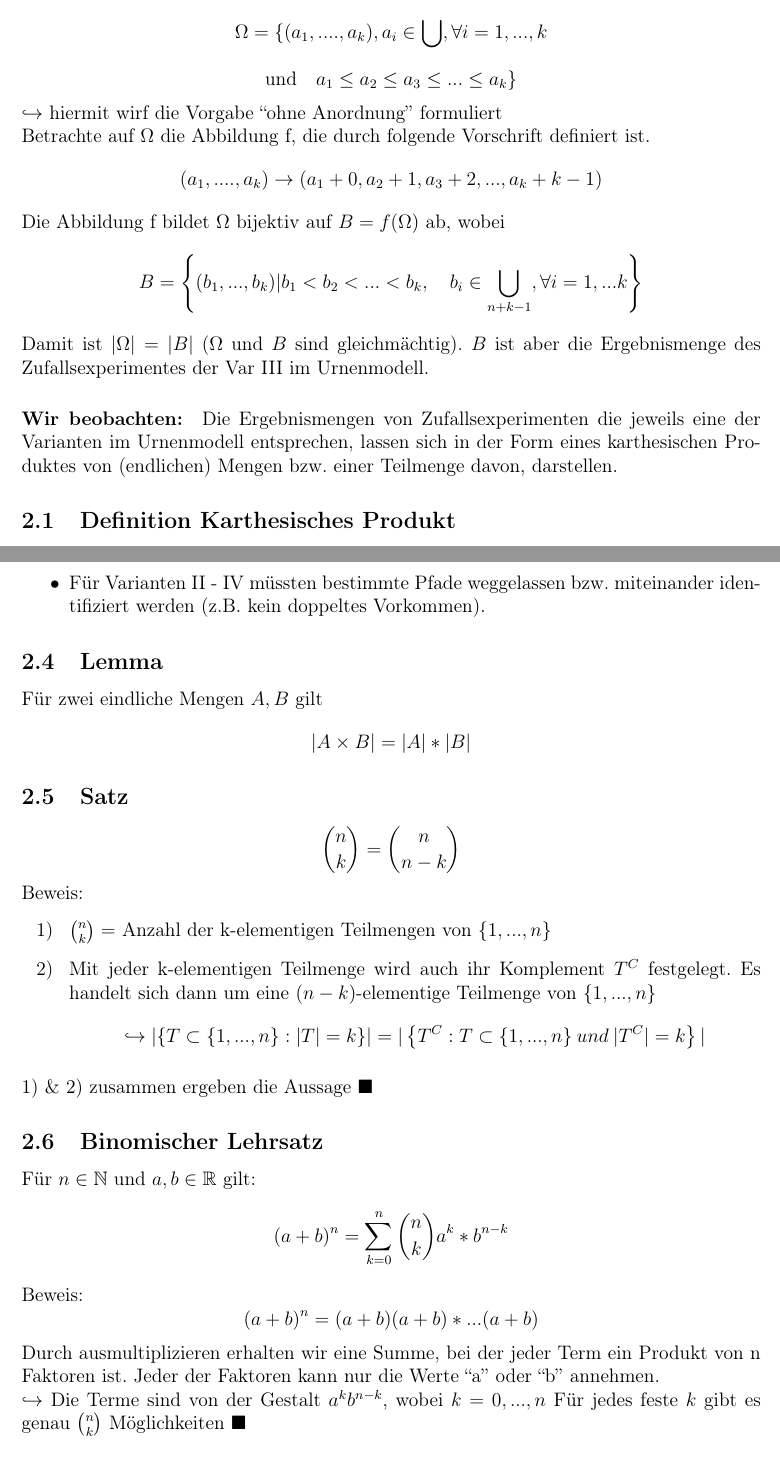
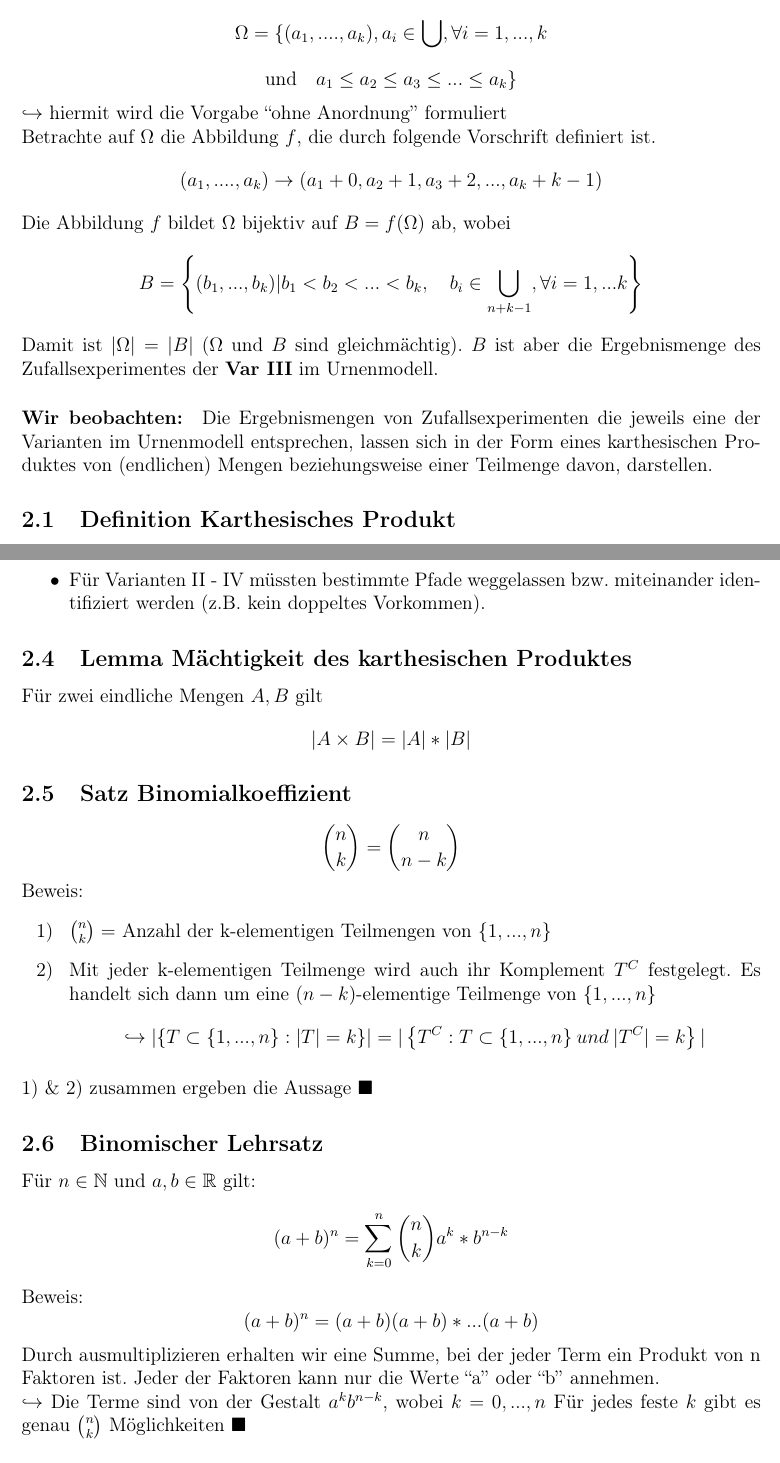
Before and after one commit to PhilT95/Wahrscheinlichkeit18_19, a LaTeX document (WT_Skript/WT_Script.tex): two parts of pages 9 and 11 of 36 before the commit and two parts of pages 9 and 11 of 37 after it, joined at a grey line, cut so that both start at the same text. Compiled offline with pdfLaTeX.

Commit message:
Corrected and formatted some stuff till section 3

```diff
--- a/WT_Skript/WT_Script.tex
+++ b/WT_Skript/WT_Script.tex
@@ -277,18 +278,16 @@ heightrounded]{geometry}
 	\say{Wahlergebnisse einer Wahl in Parteien \& k Wähler (mit je einer Stimme)}
 	$$\Omega=\{(a_1,....,a_k), a_i\in\bigcup, \forall i=1,...,k$$
 	$$\text{und} \quad a_1\leq a_2 \leq a_3 \leq ... \leq a_k\}$$
-	$\hookrightarrow$ hiermit wirf die Vorgabe \say{ohne Anordnung} formuliert \newline
-	Betrachte auf $\Omega$ die Abbildung f, die durch folgende Vorschrift definiert ist.
+	$\hookrightarrow$ hiermit wird die Vorgabe \say{ohne Anordnung} formuliert \newline
+	Betrachte auf $\Omega$ die Abbildung $f$, die durch folgende Vorschrift definiert ist.
 	$$(a_1,....,a_k)\rightarrow(a_1+0,a_2+1,a_3+2,...,a_k+k-1)$$
-	Die Abbildung f bildet $\Omega$ bijektiv auf $B = f(\Omega)$ ab, wobei
+	Die Abbildung $f$ bildet $\Omega$ bijektiv auf $B = f(\Omega)$ ab, wobei
 	$$B=\left\{(b_1,...,b_k)|b_1<b_2<...<b_k, \quad b_i\in\bigcup_{n+k-1},\forall i=1,...k\right\}$$
 	Damit ist $|\Omega| = |B|$ ($\Omega$ und $B$ sind gleichmächtig). $B$ ist aber die Ergebnismenge des
-	Zufallsexperimentes der Var III im Urnenmodell.
+	Zufallsexperimentes der \textbf{Var III} im Urnenmodell.
 	\paragraph{Wir beobachten: }
 	Die Ergebnismengen von Zufallsexperimenten die jeweils eine der Varianten im
-	Urnenmodell entsprechen, lassen sich in der Form eines karthesischen Produktes von (endlichen) Mengen bzw.
-	einer Teilmenge davon, darstellen.
-\newpara
+	Urnenmodell entsprechen, lassen sich in der Form eines karthesischen Produktes von (endlichen) Mengen beziehungsweise	einer Teilmenge davon, darstellen.
 	\subsection{Definition Karthesisches Produkt}
 		Seien $A,B$ zwei beliebige Mengen. Dann heißt
 		$$A\times B :=\{(a,b):a\in A, b\in B\}$$
@@ -371,10 +370,10 @@ heightrounded]{geometry}
 		\item Für Varianten II - IV müssten bestimmte Pfade weggelassen bzw. miteinander identifiziert
 		werden (z.B. kein doppeltes Vorkommen).
 	\end{itemize}
-	\subsection{Lemma}
+	\subsection{Lemma Mächtigkeit des karthesischen Produktes}
 	Für zwei eindliche Mengen $A,B$ gilt
 	$$|A\times B| = |A|*|B|$$
-	\subsection{Satz}
+	\subsection{Satz Binomialkoeffizient}
 	$$\binom{n}{k}=\binom{n}{n-k}$$
 	Beweis:
 	\begin{itemize}
@@ -394,6 +393,7 @@ heightrounded]{geometry}
 	der Faktoren kann nur die Werte \say{a} oder \say{b} annehmen. \newline
 	$\hookrightarrow$ Die Terme sind von der Gestalt $a^k b^{n-k}$, wobei $k=0,...,n$
 	Für jedes feste $k$ gibt es genau $\binom{n}{k}$ Möglichkeiten $\blacksquare$
+\newpage
 \section{Diskrete Wahrscheinlichkeitsmodelle}
 	Als Verallgemeinerung des Laplace-Modells im folgendem Sinn:
 	\begin{itemize}
```
Also changed, not shown: WT_Skript/WT_Script.pdf, WT_Skript/WT_Script.tex (13 more changed lines).
